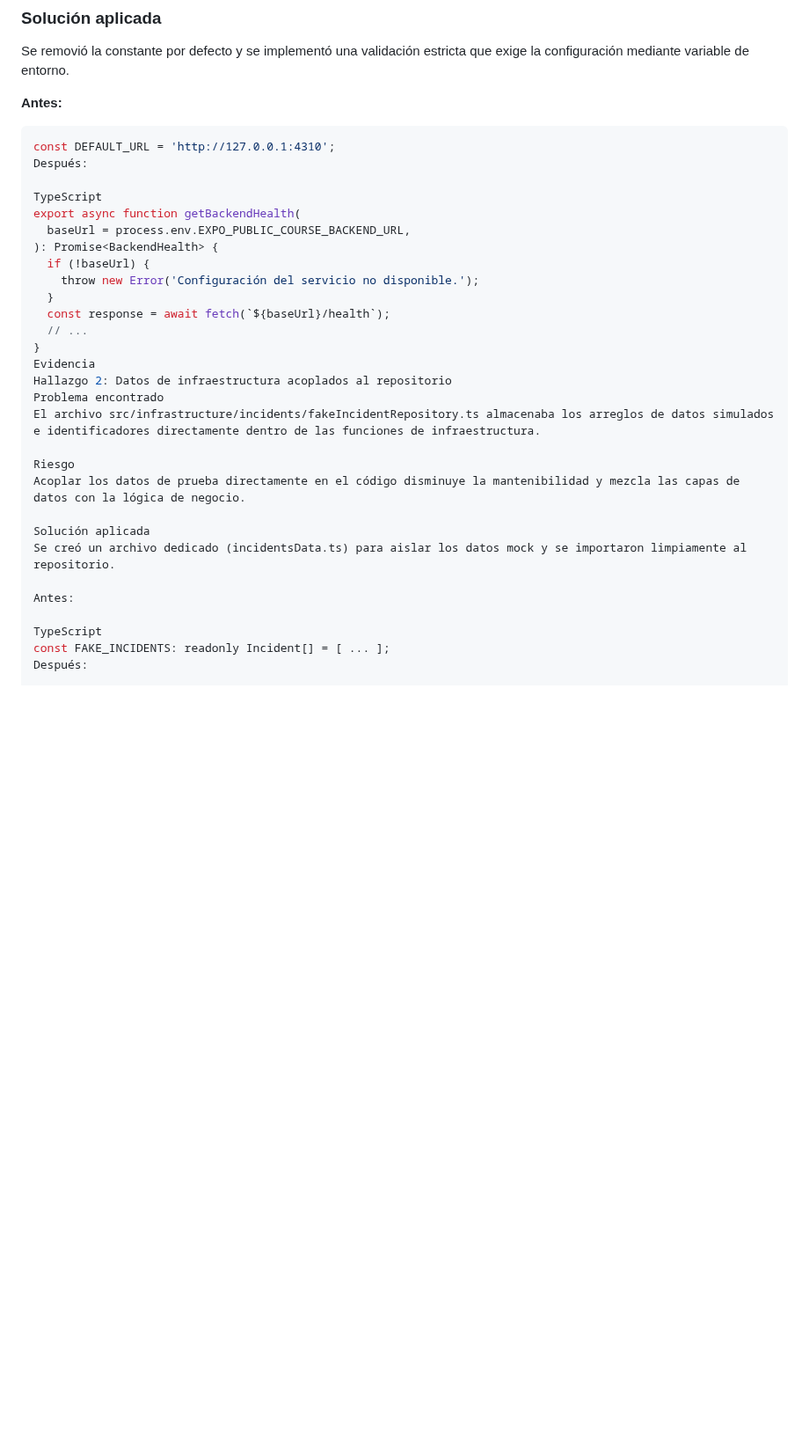
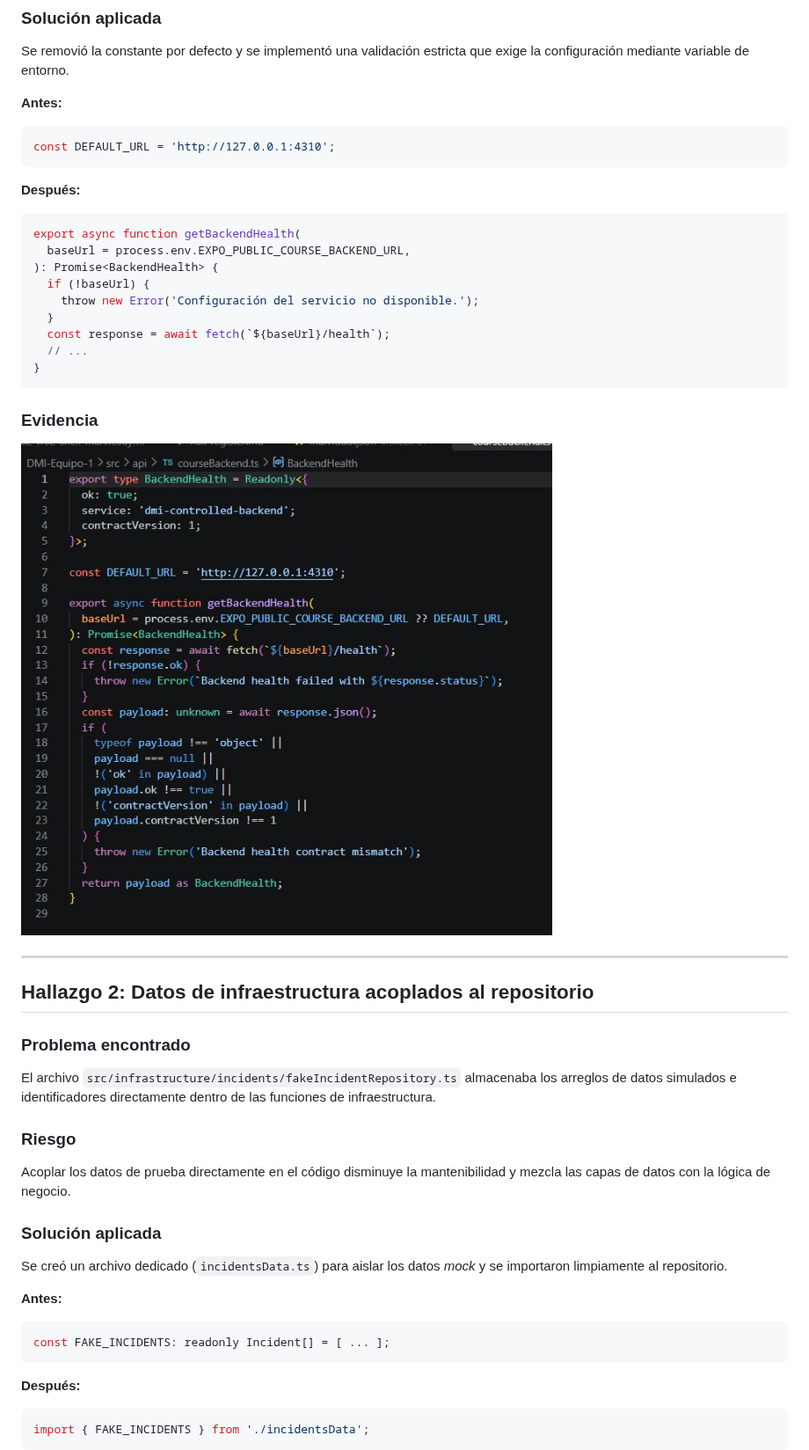
Before and after one commit to Cacho2908/DMI-Equipo-1, a Markdown page: docs/security-audit.md, the part around one of its changes. Shown at 88% size. Drawn GitHub-style; pictures changed too: docs/evidence/endpoint-corregido.png (added); blank space fills up the shorter version.

````diff
--- a/docs/security-audit.md
+++ b/docs/security-audit.md
@@ -26,9 +26,10 @@ Se removió la constante por defecto y se implementó una validación estricta q
 **Antes:**
 ```typescript
 const DEFAULT_URL = 'http://127.0.0.1:4310';
-Después:
+```
 
-TypeScript
+**Después:**
+```typescript
 export async function getBackendHealth(
   baseUrl = process.env.EXPO_PUBLIC_COURSE_BACKEND_URL,
 ): Promise<BackendHealth> {
@@ -38,20 +39,31 @@ export async function getBackendHealth(
   const response = await fetch(`${baseUrl}/health`);
   // ...
 }
-Evidencia
-Hallazgo 2: Datos de infraestructura acoplados al repositorio
-Problema encontrado
-El archivo src/infrastructure/incidents/fakeIncidentRepository.ts almacenaba los arreglos de datos simulados e identificadores directamente dentro de las funciones de infraestructura.
+```
 
-Riesgo
+### Evidencia
+![Endpoint Corregido](evidence/endpoint-corregido.png)
+
+---
+
+## Hallazgo 2: Datos de infraestructura acoplados al repositorio
+
+### Problema encontrado
+El archivo `src/infrastructure/incidents/fakeIncidentRepository.ts` almacenaba los arreglos de datos simulados e identificadores directamente dentro de las funciones de infraestructura.
+
+### Riesgo
 Acoplar los datos de prueba directamente en el código disminuye la mantenibilidad y mezcla las capas de datos con la lógica de negocio.
 
-Solución aplicada
-Se creó un archivo dedicado (incidentsData.ts) para aislar los datos mock y se importaron limpiamente al repositorio.
+### Solución aplicada
+Se creó un archivo dedicado (`incidentsData.ts`) para aislar los datos *mock* y se importaron limpiamente al repositorio.
 
-Antes:
+**Antes:**
+```typescript
+const FAKE_INCIDENTS: readonly Incident[] = [ ... ];
+```
 
-TypeScript
-const FAKE_INCIDENTS: readonly Incident[] = [ ... ];
-Después:
+**Después:**
+```typescript
+import { FAKE_INCIDENTS } from './incidentsData';
+```
 
````
Also changed, not shown: other parts of docs/security-audit.md (+22 -15 lines), docs/evidence/endpoint-corregido.jpeg (deleted), docs/evidence/repositorio-aislado.jpeg (deleted), docs/evidence/repositorio-aislado.png (added), docs/evidence/ui-sanitizada.jpeg (deleted), docs/evidence/ui-sanitizada.png (added).
